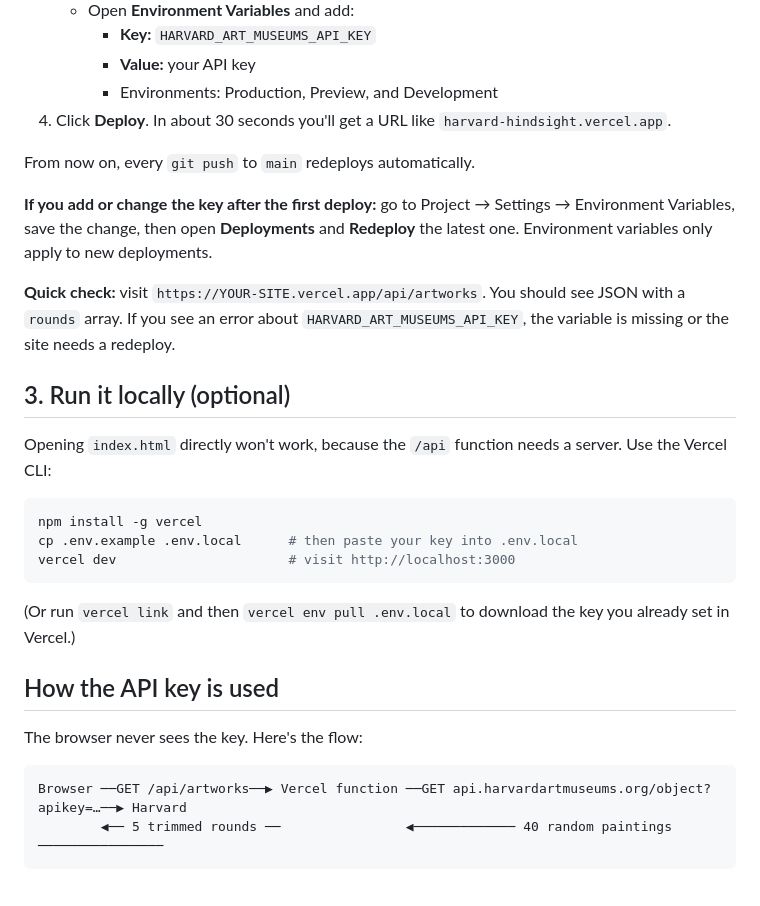
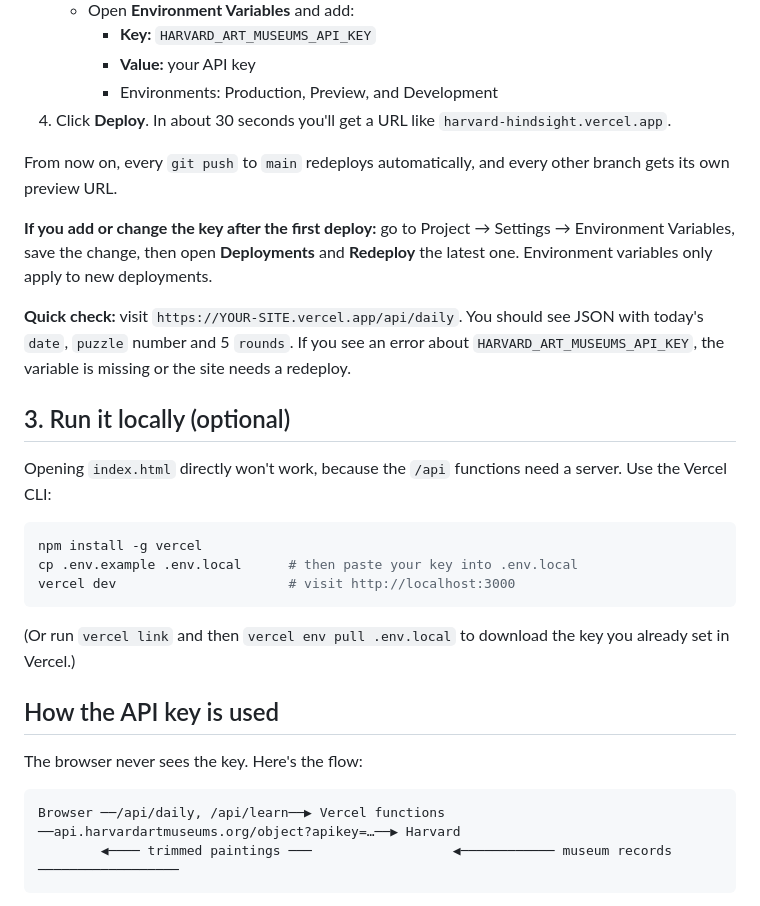
Before and after one commit to juslu28/harvard-hindsight, a Markdown page: README.md, the part around one of its changes. Drawn GitHub-style.

````diff
--- a/README.md
+++ b/README.md
@@ -53,19 +90,20 @@ git push
      - Environments: Production, Preview, and Development
 4. Click **Deploy**. In about 30 seconds you'll get a URL like `harvard-hindsight.vercel.app`.
 
-From now on, every `git push` to `main` redeploys automatically.
+From now on, every `git push` to `main` redeploys automatically, and every other branch
+gets its own preview URL.
 
 **If you add or change the key after the first deploy:** go to Project → Settings →
 Environment Variables, save the change, then open **Deployments** and **Redeploy**
 the latest one. Environment variables only apply to new deployments.
 
-**Quick check:** visit `https://YOUR-SITE.vercel.app/api/artworks`. You should see JSON
-with a `rounds` array. If you see an error about `HARVARD_ART_MUSEUMS_API_KEY`, the
-variable is missing or the site needs a redeploy.
+**Quick check:** visit `https://YOUR-SITE.vercel.app/api/daily`. You should see JSON
+with today's `date`, `puzzle` number and 5 `rounds`. If you see an error about
+`HARVARD_ART_MUSEUMS_API_KEY`, the variable is missing or the site needs a redeploy.
 
 ## 3. Run it locally (optional)
 
-Opening `index.html` directly won't work, because the `/api` function needs a server. Use the Vercel CLI:
+Opening `index.html` directly won't work, because the `/api` functions need a server. Use the Vercel CLI:
 
 ```bash
 npm install -g vercel
@@ -80,7 +118,7 @@ vercel dev                      # visit http://localhost:3000
 The browser never sees the key. Here's the flow:
 
 ```
-Browser ──GET /api/artworks──▶ Vercel function ──GET api.harvardartmuseums.org/object?apikey=…──▶ Harvard
-        ◀── 5 trimmed rounds ──                ◀───────────── 40 random paintings ────────────────
+Browser ──/api/daily, /api/learn──▶ Vercel functions ──api.harvardartmuseums.org/object?apikey=…──▶ Harvard
+        ◀──── trimmed paintings ───                  ◀──────────── museum records ──────────────────
 ```
 
````
Also changed, not shown: other parts of README.md (+50 -27 lines).
